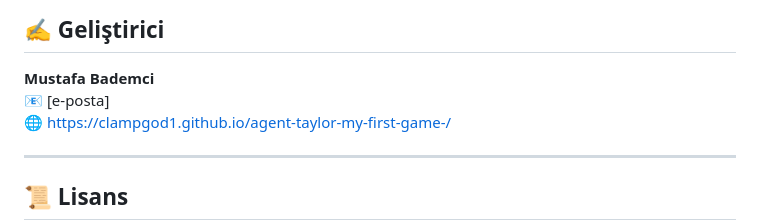
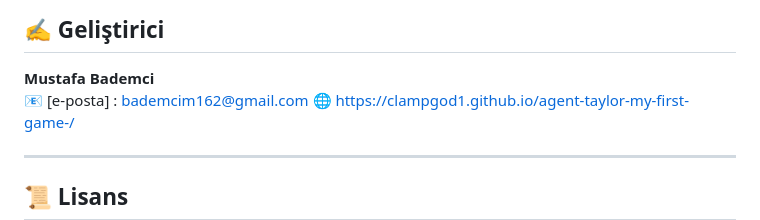
Before and after one commit to clampgod1/agent-taylor-my-first-game-, a Markdown page: README.md, the part around the change. Drawn GitHub-style.

```diff
--- a/README.md
+++ b/README.md
@@ -112,7 +112,7 @@ Sadece `index.html` dosyasını tarayıcıda aç. İnternet gerekmez.
 ## ✍️ Geliştirici
 
 **Mustafa Bademci**
-📧 [e-posta]
+📧 [e-posta] : bademcim162@gmail.com
 🌐 https://clampgod1.github.io/agent-taylor-my-first-game-/
 
 ---
```
